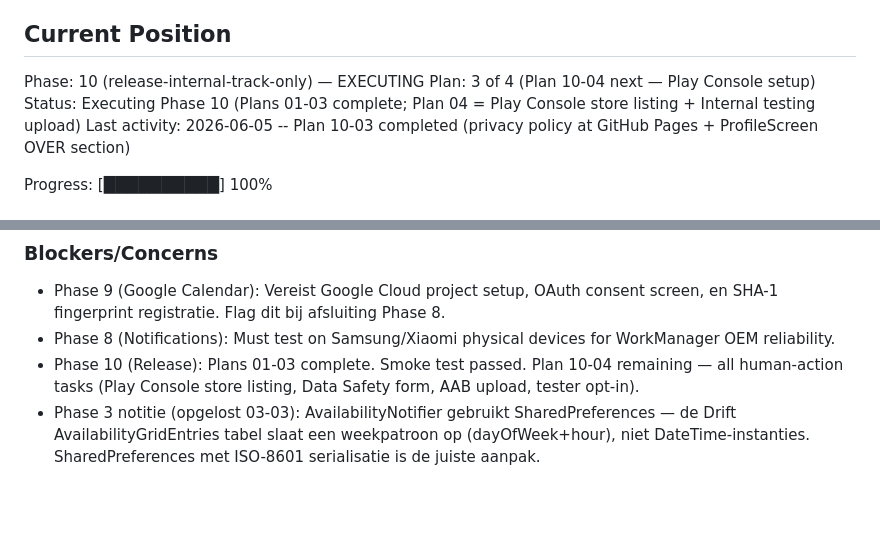
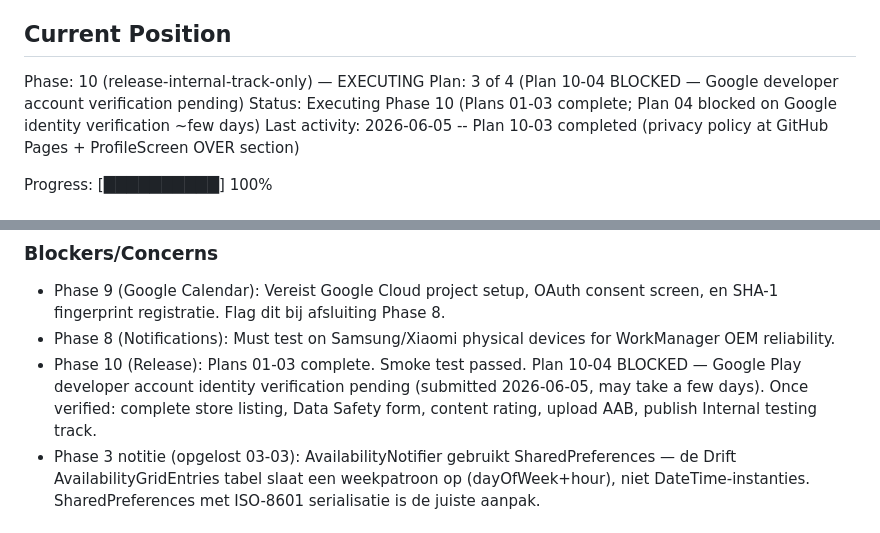
Before and after one commit to joostmouw/ridewindow, a Markdown page: .planning/STATE.md, 2 parts joined by grey strips. GitHub-like rendering; blank space fills up the shorter version.

Commit message:
docs(10-04): update STATE — blocked on Google developer account verification
Plan 10-04 cannot proceed until Google completes identity verification
(submitted 2026-06-05, estimated a few days).

Co-Authored-By: Claude Opus 4.6 <noreply@anthropic.com>

```diff
--- a/.planning/STATE.md
+++ b/.planning/STATE.md
@@ -26,8 +26,8 @@ See: .planning/PROJECT.md (updated 2026-06-01)
 ## Current Position
 
 Phase: 10 (release-internal-track-only) — EXECUTING
-Plan: 3 of 4 (Plan 10-04 next — Play Console setup)
-Status: Executing Phase 10 (Plans 01-03 complete; Plan 04 = Play Console store listing + Internal testing upload)
+Plan: 3 of 4 (Plan 10-04 BLOCKED — Google developer account verification pending)
+Status: Executing Phase 10 (Plans 01-03 complete; Plan 04 blocked on Google identity verification ~few days)
 Last activity: 2026-06-05 -- Plan 10-03 completed (privacy policy at GitHub Pages + ProfileScreen OVER section)
 
 Progress: [██████████] 100%
@@ -170,7 +170,7 @@ Recente beslissingen die het huidige werk beinvloeden:
 
 - Phase 9 (Google Calendar): Vereist Google Cloud project setup, OAuth consent screen, en SHA-1 fingerprint registratie. Flag dit bij afsluiting Phase 8.
 - Phase 8 (Notifications): Must test on Samsung/Xiaomi physical devices for WorkManager OEM reliability.
-- Phase 10 (Release): Plans 01-03 complete. Smoke test passed. Plan 10-04 remaining — all human-action tasks (Play Console store listing, Data Safety form, AAB upload, tester opt-in).
+- Phase 10 (Release): Plans 01-03 complete. Smoke test passed. Plan 10-04 BLOCKED — Google Play developer account identity verification pending (submitted 2026-06-05, may take a few days). Once verified: complete store listing, Data Safety form, content rating, upload AAB, publish Internal testing track.
 - Phase 3 notitie (opgelost 03-03): AvailabilityNotifier gebruikt SharedPreferences — de Drift AvailabilityGridEntries tabel slaat een weekpatroon op (dayOfWeek+hour), niet DateTime-instanties. SharedPreferences met ISO-8601 serialisatie is de juiste aanpak.
 
 ## Deferred Items
```
